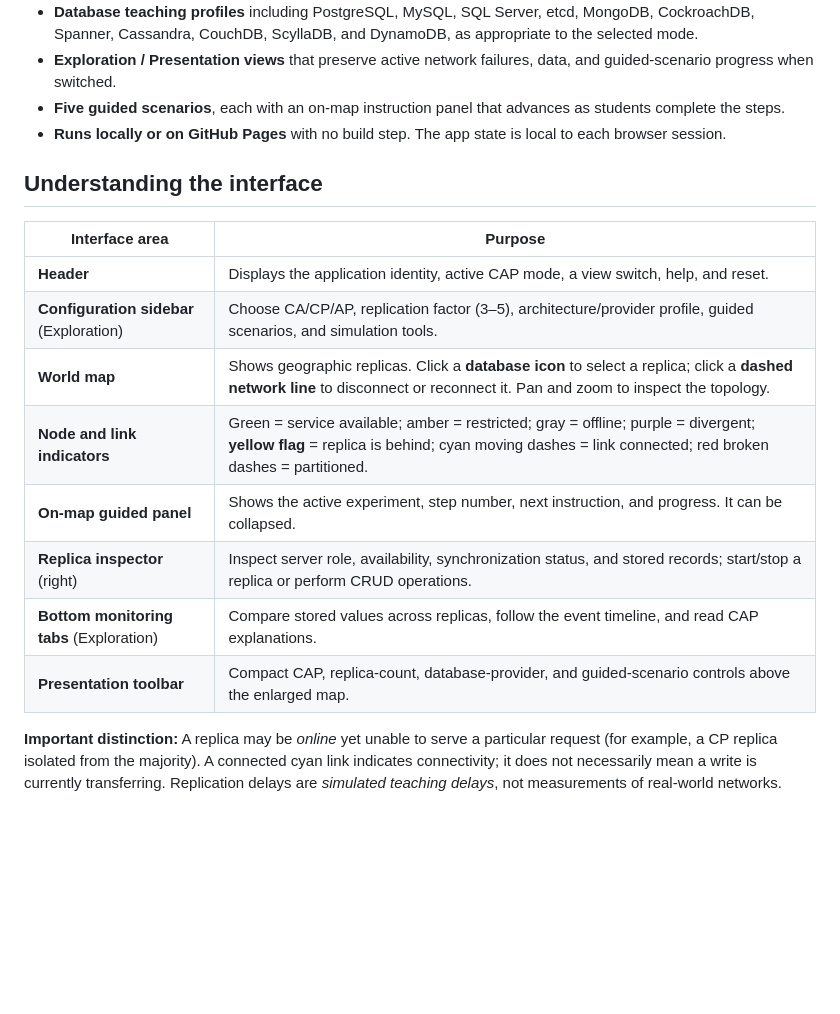
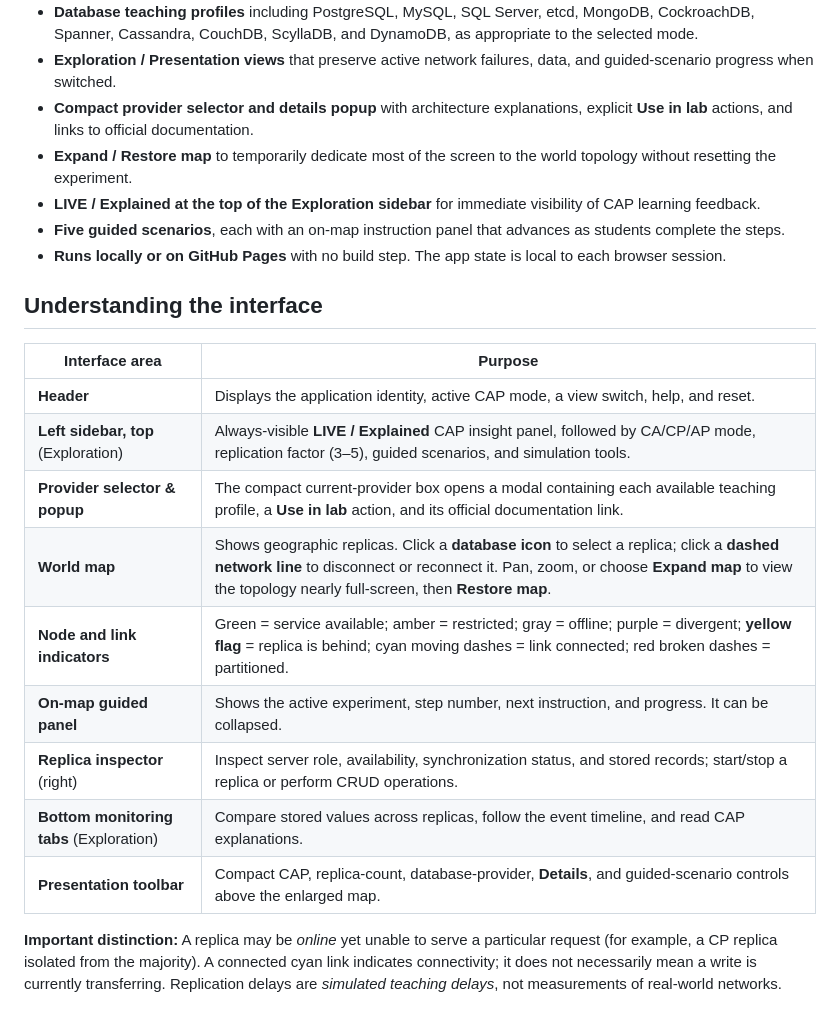
Before and after one commit to HadiFadl/cap-lab, a Markdown page: README.md, the part around one of its changes. Rendered like a GitHub page; blank space fills up the shorter version.

```diff
--- a/README.md
+++ b/README.md
@@ -34,6 +46,9 @@ Exploration Mode shows the full controls: architecture and provider information,
 - **AP leaderless replication** with eventually consistent writes and deterministic conflict reconciliation.
 - **Database teaching profiles** including PostgreSQL, MySQL, SQL Server, etcd, MongoDB, CockroachDB, Spanner, Cassandra, CouchDB, ScyllaDB, and DynamoDB, as appropriate to the selected mode.
 - **Exploration / Presentation views** that preserve active network failures, data, and guided-scenario progress when switched.
+- **Compact provider selector and details popup** with architecture explanations, explicit **Use in lab** actions, and links to official documentation.
+- **Expand / Restore map** to temporarily dedicate most of the screen to the world topology without resetting the experiment.
+- **LIVE / Explained at the top of the Exploration sidebar** for immediate visibility of CAP learning feedback.
 - **Five guided scenarios**, each with an on-map instruction panel that advances as students complete the steps.
 - **Runs locally or on GitHub Pages** with no build step. The app state is local to each browser session.
 
@@ -42,13 +57,14 @@ Exploration Mode shows the full controls: architecture and provider information,
 | Interface area | Purpose |
 | --- | --- |
 | **Header** | Displays the application identity, active CAP mode, a view switch, help, and reset. |
-| **Configuration sidebar** (Exploration) | Choose CA/CP/AP, replication factor (3–5), architecture/provider profile, guided scenarios, and simulation tools. |
-| **World map** | Shows geographic replicas. Click a **database icon** to select a replica; click a **dashed network line** to disconnect or reconnect it. Pan and zoom to inspect the topology. |
+| **Left sidebar, top** (Exploration) | Always-visible **LIVE / Explained** CAP insight panel, followed by CA/CP/AP mode, replication factor (3–5), guided scenarios, and simulation tools. |
+| **Provider selector & popup** | The compact current-provider box opens a modal containing each available teaching profile, a **Use in lab** action, and its official documentation link. |
+| **World map** | Shows geographic replicas. Click a **database icon** to select a replica; click a **dashed network line** to disconnect or reconnect it. Pan, zoom, or choose **Expand map** to view the topology nearly full-screen, then **Restore map**. |
 | **Node and link indicators** | Green = service available; amber = restricted; gray = offline; purple = divergent; **yellow flag** = replica is behind; cyan moving dashes = link connected; red broken dashes = partitioned. |
 | **On-map guided panel** | Shows the active experiment, step number, next instruction, and progress. It can be collapsed. |
 | **Replica inspector** (right) | Inspect server role, availability, synchronization status, and stored records; start/stop a replica or perform CRUD operations. |
 | **Bottom monitoring tabs** (Exploration) | Compare stored values across replicas, follow the event timeline, and read CAP explanations. |
-| **Presentation toolbar** | Compact CAP, replica-count, database-provider, and guided-scenario controls above the enlarged map. |
+| **Presentation toolbar** | Compact CAP, replica-count, database-provider, **Details**, and guided-scenario controls above the enlarged map. |
 
 **Important distinction:** A replica may be *online* yet unable to serve a particular request (for example, a CP replica isolated from the majority). A connected cyan link indicates connectivity; it does not necessarily mean a write is currently transferring. Replication delays are *simulated teaching delays*, not measurements of real-world networks.
 
```
Also changed, not shown: other parts of README.md (+13 -1 lines), assets/cap-lab-expanded-map.png (added), assets/cap-lab-exploration.png, assets/cap-lab-presentation.png, assets/cap-lab-provider-selection.png (added), 1 other file.
